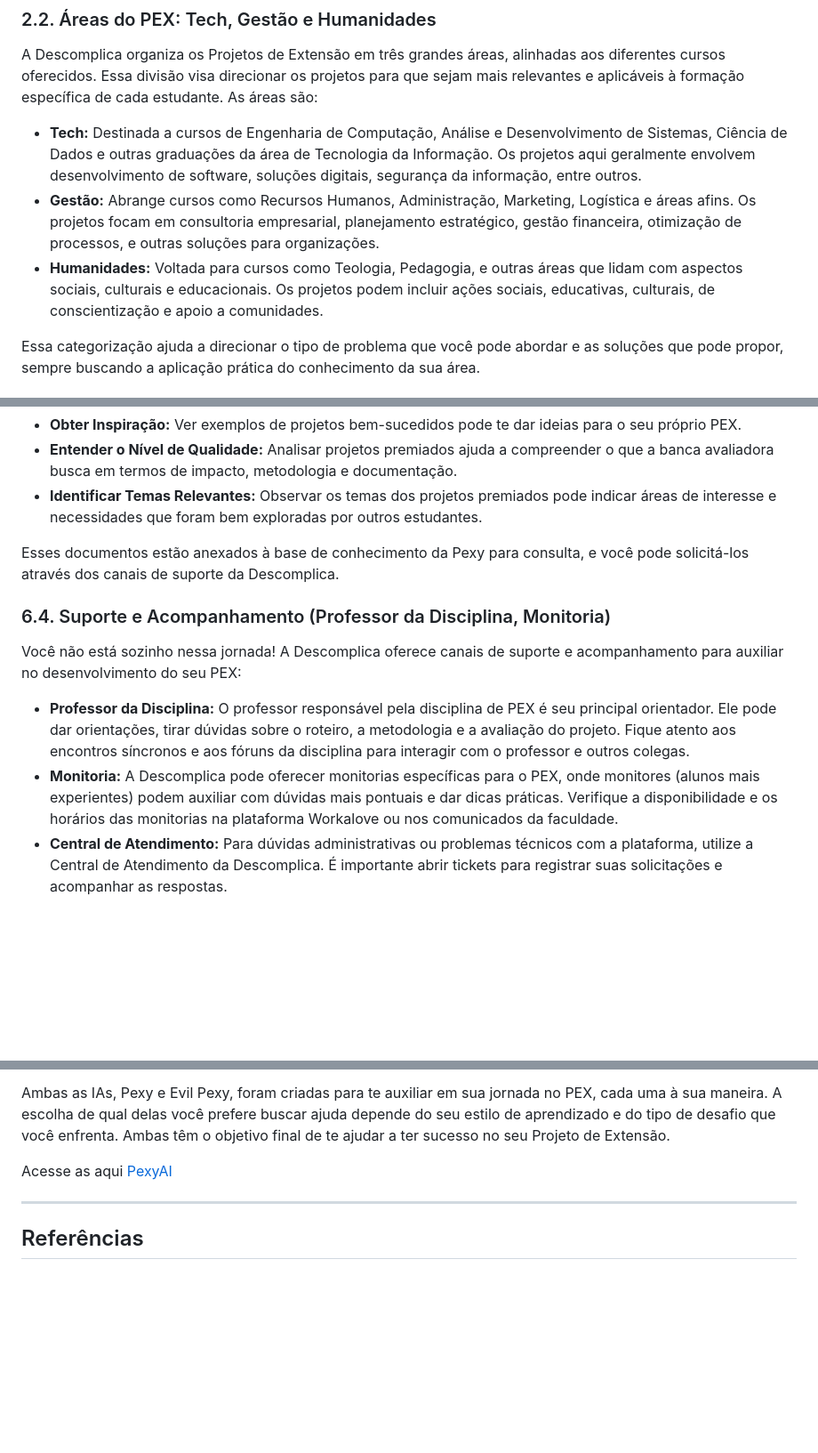
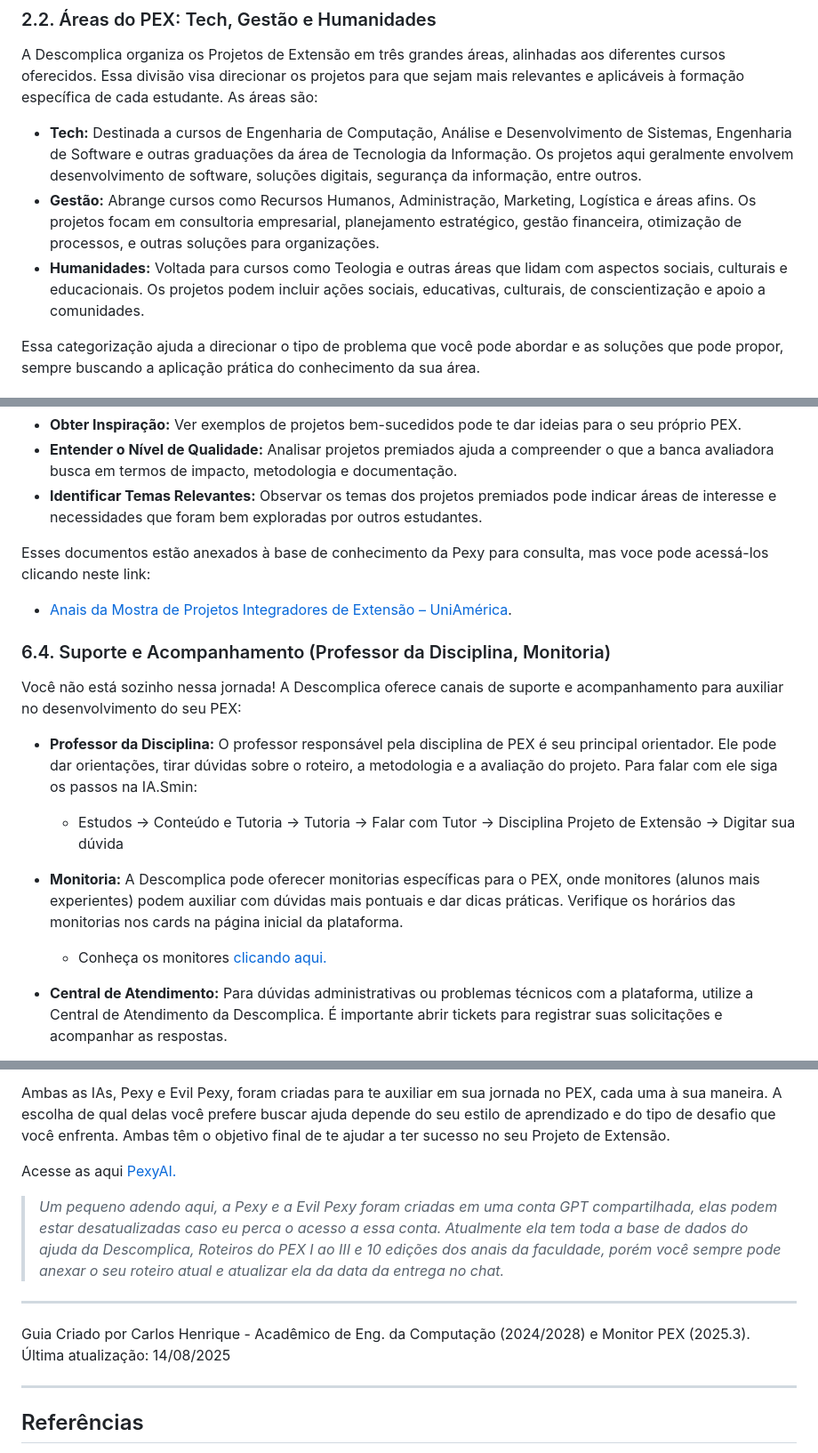
Before and after one commit to CarlosHOliver/pex-guiadefinitivo, a Markdown page: README.md, 3 parts joined by grey strips. Shown: that part at 89% size. GitHub-like rendering; blank space fills up the shorter version.

```diff
--- a/README.md
+++ b/README.md
@@ -82,9 +82,9 @@ Conforme mencionado na introdução, a obrigatoriedade do PEX na Descomplica se
 
 A Descomplica organiza os Projetos de Extensão em três grandes áreas, alinhadas aos diferentes cursos oferecidos. Essa divisão visa direcionar os projetos para que sejam mais relevantes e aplicáveis à formação específica de cada estudante. As áreas são:
 
-*   **Tech:** Destinada a cursos de Engenharia de Computação, Análise e Desenvolvimento de Sistemas, Ciência de Dados e outras graduações da área de Tecnologia da Informação. Os projetos aqui geralmente envolvem desenvolvimento de software, soluções digitais, segurança da informação, entre outros.
+*   **Tech:** Destinada a cursos de Engenharia de Computação, Análise e Desenvolvimento de Sistemas, Engenharia de Software e outras graduações da área de Tecnologia da Informação. Os projetos aqui geralmente envolvem desenvolvimento de software, soluções digitais, segurança da informação, entre outros.
 *   **Gestão:** Abrange cursos como Recursos Humanos, Administração, Marketing, Logística e áreas afins. Os projetos focam em consultoria empresarial, planejamento estratégico, gestão financeira, otimização de processos, e outras soluções para organizações.
-*   **Humanidades:** Voltada para cursos como Teologia, Pedagogia, e outras áreas que lidam com aspectos sociais, culturais e educacionais. Os projetos podem incluir ações sociais, educativas, culturais, de conscientização e apoio a comunidades.
+*   **Humanidades:** Voltada para cursos como Teologia e outras áreas que lidam com aspectos sociais, culturais e educacionais. Os projetos podem incluir ações sociais, educativas, culturais, de conscientização e apoio a comunidades.
 
 Essa categorização ajuda a direcionar o tipo de problema que você pode abordar e as soluções que pode propor, sempre buscando a aplicação prática do conhecimento da sua área.
 
@@ -424,14 +420,18 @@ Consultar esses projetos pode ser uma excelente forma de:
 *   **Entender o Nível de Qualidade:** Analisar projetos premiados ajuda a compreender o que a banca avaliadora busca em termos de impacto, metodologia e documentação.
 *   **Identificar Temas Relevantes:** Observar os temas dos projetos premiados pode indicar áreas de interesse e necessidades que foram bem exploradas por outros estudantes.
 
-Esses documentos estão anexados à base de conhecimento da Pexy para consulta, e você pode solicitá-los através dos canais de suporte da Descomplica.
+Esses documentos estão anexados à base de conhecimento da Pexy para consulta, mas voce pode acessá-los clicando neste link:
+- [Anais da Mostra de Projetos Integradores de Extensão – UniAmérica](https://uniamerica.br/anais-mostra-de-projetos).
 
 ### 6.4. Suporte e Acompanhamento (Professor da Disciplina, Monitoria)
 
 Você não está sozinho nessa jornada! A Descomplica oferece canais de suporte e acompanhamento para auxiliar no desenvolvimento do seu PEX:
 
-*   **Professor da Disciplina:** O professor responsável pela disciplina de PEX é seu principal orientador. Ele pode dar orientações, tirar dúvidas sobre o roteiro, a metodologia e a avaliação do projeto. Fique atento aos encontros síncronos e aos fóruns da disciplina para interagir com o professor e outros colegas.
-*   **Monitoria:** A Descomplica pode oferecer monitorias específicas para o PEX, onde monitores (alunos mais experientes) podem auxiliar com dúvidas mais pontuais e dar dicas práticas. Verifique a disponibilidade e os horários das monitorias na plataforma Workalove ou nos comunicados da faculdade.
+*   **Professor da Disciplina:** O professor responsável pela disciplina de PEX é seu principal orientador. Ele pode dar orientações, tirar dúvidas sobre o roteiro, a metodologia e a avaliação do projeto. Para falar com ele siga os passos na IA.Smin:
+
+    - Estudos -> Conteúdo e Tutoria -> Tutoria -> Falar com Tutor -> Disciplina Projeto de Extensão -> Digitar sua dúvida
+*   **Monitoria:** A Descomplica pode oferecer monitorias específicas para o PEX, onde monitores (alunos mais experientes) podem auxiliar com dúvidas mais pontuais e dar dicas práticas. Verifique os horários das monitorias nos cards na página inicial da plataforma.
+    - Conheça os monitores [clicando aqui.](https://docs.google.com/spreadsheets/d/e/2PACX-1vRjjaMY4LMGHnJXBcOY2dwumSGJ7AkFoYhwBwyC6qXCx8AttvKsRPOvCNSMX3evABZv1ryM_VIJAqzZ/pubhtml?gid=1487663872&single=true&utm_campaign=%5BCS%20Gradua%C3%A7%C3%A3o%5D%20Ongoing&utm_medium=email&_hsenc=p2ANqtz-_mewSeep7XtsnyLYbSFXhiDZIcD7c6TCqgDA5mLR95RZt7_xudeBR487bHH6xWdIwLCVu-13CJT_RLLDrY8UCwz9WjbQ&_hsmi=371938538&utm_content=371938538&utm_source=hs_email)
 *   **Central de Atendimento:** Para dúvidas administrativas ou problemas técnicos com a plataforma, utilize a Central de Atendimento da Descomplica. É importante abrir tickets para registrar suas solicitações e acompanhar as respostas.
 
 Não hesite em buscar ajuda sempre que precisar. O suporte oferecido pela Descomplica existe para garantir que você tenha todas as ferramentas e orientações para realizar um PEX de sucesso.
@@ -502,7 +501,12 @@ A Evil Pexy é a contraparte da Pexy, uma entidade que emerge quando a mediocrid
 
 Ambas as IAs, Pexy e Evil Pexy, foram criadas para te auxiliar em sua jornada no PEX, cada uma à sua maneira. A escolha de qual delas você prefere buscar ajuda depende do seu estilo de aprendizado e do tipo de desafio que você enfrenta. Ambas têm o objetivo final de te ajudar a ter sucesso no seu Projeto de Extensão.
 
-Acesse as aqui [PexyAI](https://linktr.ee/PexyAI)
+Acesse as aqui [PexyAI.](https://linktr.ee/PexyAI)
+
+> _Um pequeno adendo aqui, a Pexy e a Evil Pexy foram criadas em uma conta GPT compartilhada, elas podem estar desatualizadas caso eu perca o acesso a essa conta. Atualmente ela tem toda a base de dados do ajuda da Descomplica,  Roteiros do PEX I ao III e 10 edições dos anais da faculdade, porém você sempre pode anexar o seu roteiro atual e atualizar ela da data da entrega no chat._
+
+---
+Guia Criado por Carlos Henrique - Acadêmico de Eng. da Computação (2024/2028) e Monitor PEX (2025.3). Última atualização: 14/08/2025
 
 ---
 
```
Also changed, not shown: other parts of README.md (+2 -7 lines).
